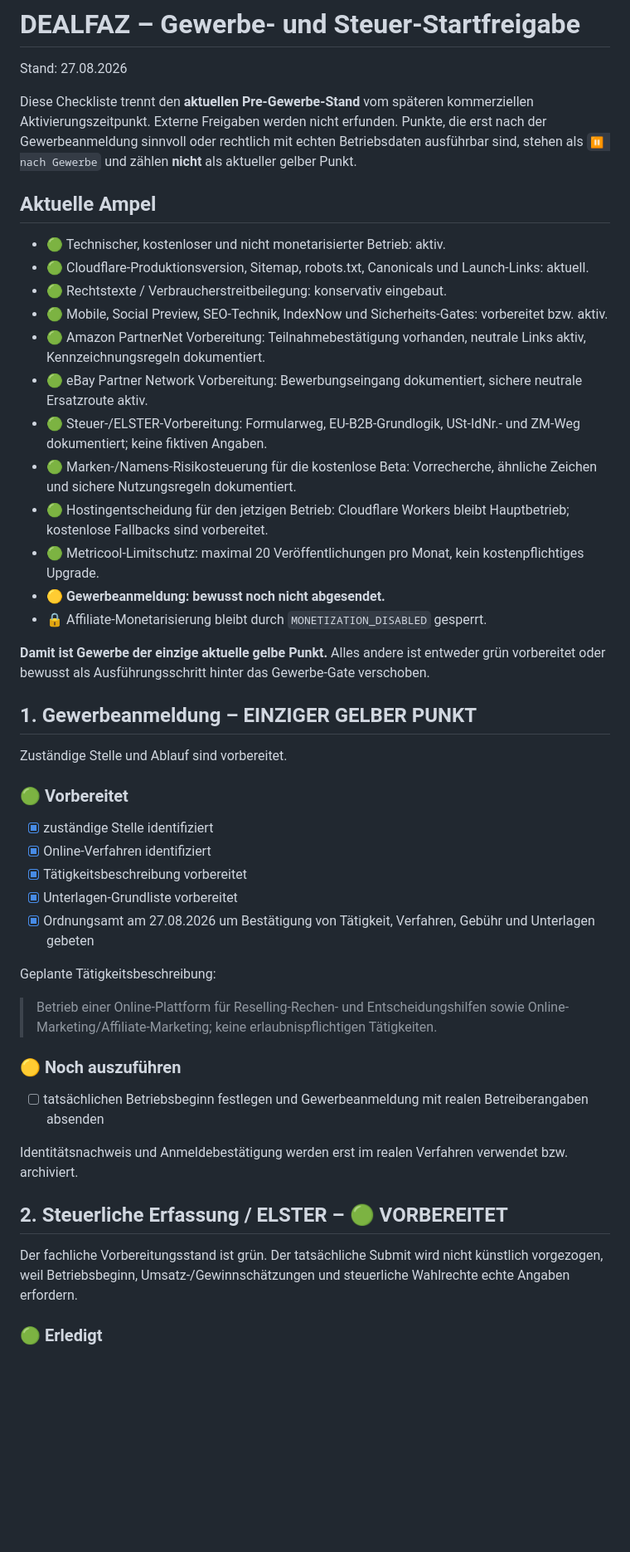
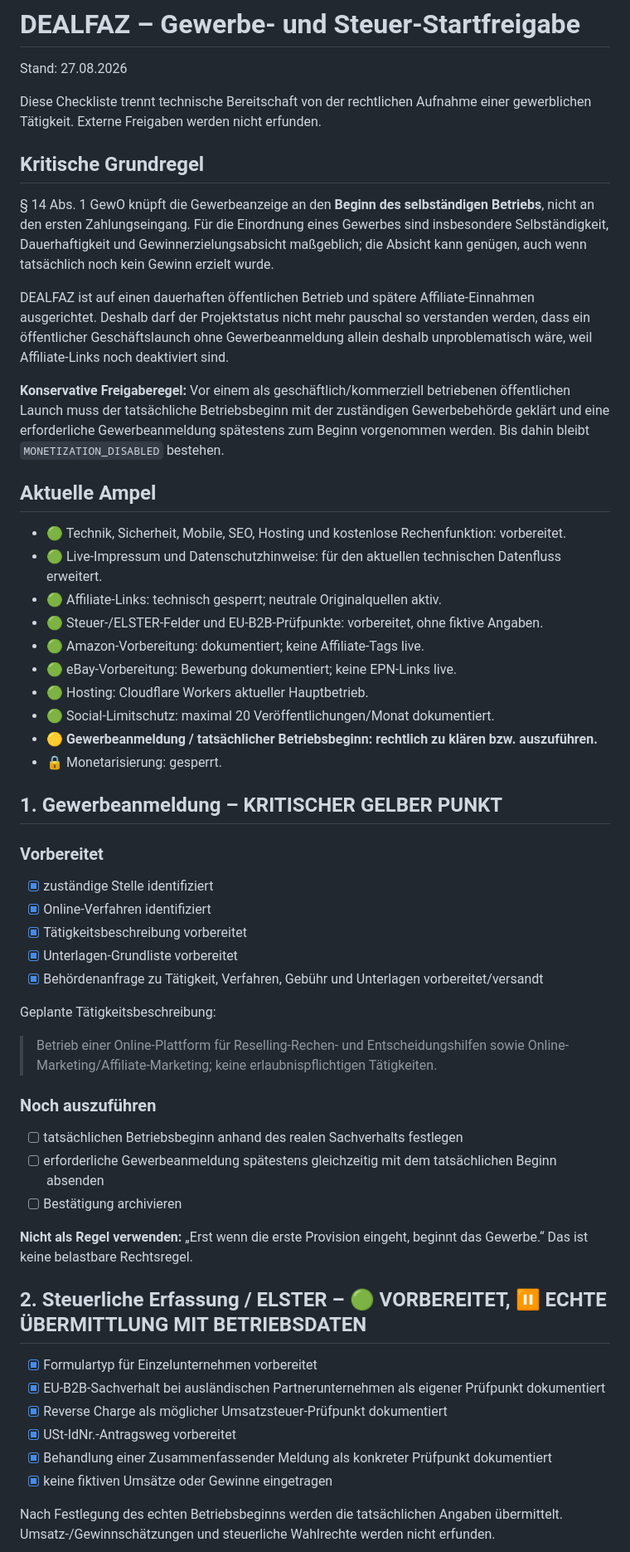
Before and after one commit to nidalomes-ai/DealFaz, a Markdown page: BUSINESS-START-CHECKLIST.md, the part around one of its changes. Shown at 83% size. Drawn GitHub-style; blank space fills up the shorter version.

```diff
--- a/BUSINESS-START-CHECKLIST.md
+++ b/BUSINESS-START-CHECKLIST.md
@@ -2,50 +2,59 @@
 
 Stand: 27.08.2026
 
-Diese Checkliste trennt den **aktuellen Pre-Gewerbe-Stand** vom späteren kommerziellen Aktivierungszeitpunkt. Externe Freigaben werden nicht erfunden. Punkte, die erst nach der Gewerbeanmeldung sinnvoll oder rechtlich mit echten Betriebsdaten ausführbar sind, stehen als `⏸ nach Gewerbe` und zählen **nicht** als aktueller gelber Punkt.
+Diese Checkliste trennt technische Bereitschaft von der rechtlichen Aufnahme einer gewerblichen Tätigkeit. Externe Freigaben werden nicht erfunden.
+
+## Kritische Grundregel
+
+§ 14 Abs. 1 GewO knüpft die Gewerbeanzeige an den **Beginn des selbständigen Betriebs**, nicht an den ersten Zahlungseingang. Für die Einordnung eines Gewerbes sind insbesondere Selbständigkeit, Dauerhaftigkeit und Gewinnerzielungsabsicht maßgeblich; die Absicht kann genügen, auch wenn tatsächlich noch kein Gewinn erzielt wurde.
+
+DEALFAZ ist auf einen dauerhaften öffentlichen Betrieb und spätere Affiliate-Einnahmen ausgerichtet. Deshalb darf der Projektstatus nicht mehr pauschal so verstanden werden, dass ein öffentlicher Geschäftslaunch ohne Gewerbeanmeldung allein deshalb unproblematisch wäre, weil Affiliate-Links noch deaktiviert sind.
+
+**Konservative Freigaberegel:** Vor einem als geschäftlich/kommerziell betriebenen öffentlichen Launch muss der tatsächliche Betriebsbeginn mit der zuständigen Gewerbebehörde geklärt und eine erforderliche Gewerbeanmeldung spätestens zum Beginn vorgenommen werden. Bis dahin bleibt `MONETIZATION_DISABLED` bestehen.
 
 ## Aktuelle Ampel
 
-- 🟢 Technischer, kostenloser und nicht monetarisierter Betrieb: aktiv.
-- 🟢 Cloudflare-Produktionsversion, Sitemap, robots.txt, Canonicals und Launch-Links: aktuell.
-- 🟢 Rechtstexte / Verbraucherstreitbeilegung: konservativ eingebaut.
-- 🟢 Mobile, Social Preview, SEO-Technik, IndexNow und Sicherheits-Gates: vorbereitet bzw. aktiv.
-- 🟢 Amazon PartnerNet Vorbereitung: Teilnahmebestätigung vorhanden, neutrale Links aktiv, Kennzeichnungsregeln dokumentiert.
-- 🟢 eBay Partner Network Vorbereitung: Bewerbungseingang dokumentiert, sichere neutrale Ersatzroute aktiv.
-- 🟢 Steuer-/ELSTER-Vorbereitung: Formularweg, EU-B2B-Grundlogik, USt-IdNr.- und ZM-Weg dokumentiert; keine fiktiven Angaben.
-- 🟢 Marken-/Namens-Risikosteuerung für die kostenlose Beta: Vorrecherche, ähnliche Zeichen und sichere Nutzungsregeln dokumentiert.
-- 🟢 Hostingentscheidung für den jetzigen Betrieb: Cloudflare Workers bleibt Hauptbetrieb; kostenlose Fallbacks sind vorbereitet.
-- 🟢 Metricool-Limitschutz: maximal 20 Veröffentlichungen pro Monat, kein kostenpflichtiges Upgrade.
-- 🟡 **Gewerbeanmeldung: bewusst noch nicht abgesendet.**
-- 🔒 Affiliate-Monetarisierung bleibt durch `MONETIZATION_DISABLED` gesperrt.
+- 🟢 Technik, Sicherheit, Mobile, SEO, Hosting und kostenlose Rechenfunktion: vorbereitet.
+- 🟢 Live-Impressum und Datenschutzhinweise: für den aktuellen technischen Datenfluss erweitert.
+- 🟢 Affiliate-Links: technisch gesperrt; neutrale Originalquellen aktiv.
+- 🟢 Steuer-/ELSTER-Felder und EU-B2B-Prüfpunkte: vorbereitet, ohne fiktive Angaben.
+- 🟢 Amazon-Vorbereitung: dokumentiert; keine Affiliate-Tags live.
+- 🟢 eBay-Vorbereitung: Bewerbung dokumentiert; keine EPN-Links live.
+- 🟢 Hosting: Cloudflare Workers aktueller Hauptbetrieb.
+- 🟢 Social-Limitschutz: maximal 20 Veröffentlichungen/Monat dokumentiert.
+- 🟡 **Gewerbeanmeldung / tatsächlicher Betriebsbeginn: rechtlich zu klären bzw. auszuführen.**
+- 🔒 Monetarisierung: gesperrt.
 
-**Damit ist Gewerbe der einzige aktuelle gelbe Punkt.** Alles andere ist entweder grün vorbereitet oder bewusst als Ausführungsschritt hinter das Gewerbe-Gate verschoben.
+## 1. Gewerbeanmeldung – KRITISCHER GELBER PUNKT
 
-## 1. Gewerbeanmeldung – EINZIGER GELBER PUNKT
-
-Zuständige Stelle und Ablauf sind vorbereitet.
-
-### 🟢 Vorbereitet
+### Vorbereitet
 
 - [x] zuständige Stelle identifiziert
 - [x] Online-Verfahren identifiziert
 - [x] Tätigkeitsbeschreibung vorbereitet
 - [x] Unterlagen-Grundliste vorbereitet
-- [x] Ordnungsamt am 27.08.2026 um Bestätigung von Tätigkeit, Verfahren, Gebühr und Unterlagen gebeten
+- [x] Behördenanfrage zu Tätigkeit, Verfahren, Gebühr und Unterlagen vorbereitet/versandt
 
 Geplante Tätigkeitsbeschreibung:
 
 > Betrieb einer Online-Plattform für Reselling-Rechen- und Entscheidungshilfen sowie Online-Marketing/Affiliate-Marketing; keine erlaubnispflichtigen Tätigkeiten.
 
-### 🟡 Noch auszuführen
+### Noch auszuführen
 
-- [ ] tatsächlichen Betriebsbeginn festlegen und Gewerbeanmeldung mit realen Betreiberangaben absenden
+- [ ] tatsächlichen Betriebsbeginn anhand des realen Sachverhalts festlegen
+- [ ] erforderliche Gewerbeanmeldung spätestens gleichzeitig mit dem tatsächlichen Beginn absenden
+- [ ] Bestätigung archivieren
 
-Identitätsnachweis und Anmeldebestätigung werden erst im realen Verfahren verwendet bzw. archiviert.
+**Nicht als Regel verwenden:** „Erst wenn die erste Provision eingeht, beginnt das Gewerbe.“ Das ist keine belastbare Rechtsregel.
 
-## 2. Steuerliche Erfassung / ELSTER – 🟢 VORBEREITET
+## 2. Steuerliche Erfassung / ELSTER – 🟢 VORBEREITET, ⏸ ECHTE ÜBERMITTLUNG MIT BETRIEBSDATEN
 
-Der fachliche Vorbereitungsstand ist grün. Der tatsächliche Submit wird nicht künstlich vorgezogen, weil Betriebsbeginn, Umsatz-/Gewinnschätzungen und steuerliche Wahlrechte echte Angaben erfordern.
+- [x] Formulartyp für Einzelunternehmen vorbereitet
+- [x] EU-B2B-Sachverhalt bei ausländischen Partnerunternehmen als eigener Prüfpunkt dokumentiert
+- [x] Reverse Charge als möglicher Umsatzsteuer-Prüfpunkt dokumentiert
+- [x] USt-IdNr.-Antragsweg vorbereitet
+- [x] Behandlung einer Zusammenfassender Meldung als konkreter Prüfpunkt dokumentiert
+- [x] keine fiktiven Umsätze oder Gewinne eingetragen
 
-### 🟢 Erledigt
+Nach Festlegung des echten Betriebsbeginns werden die tatsächlichen Angaben übermittelt. Umsatz-/Gewinnschätzungen und steuerliche Wahlrechte werden nicht erfunden.
 
```
Also changed, not shown: other parts of BUSINESS-START-CHECKLIST.md (+47 -97 lines).
